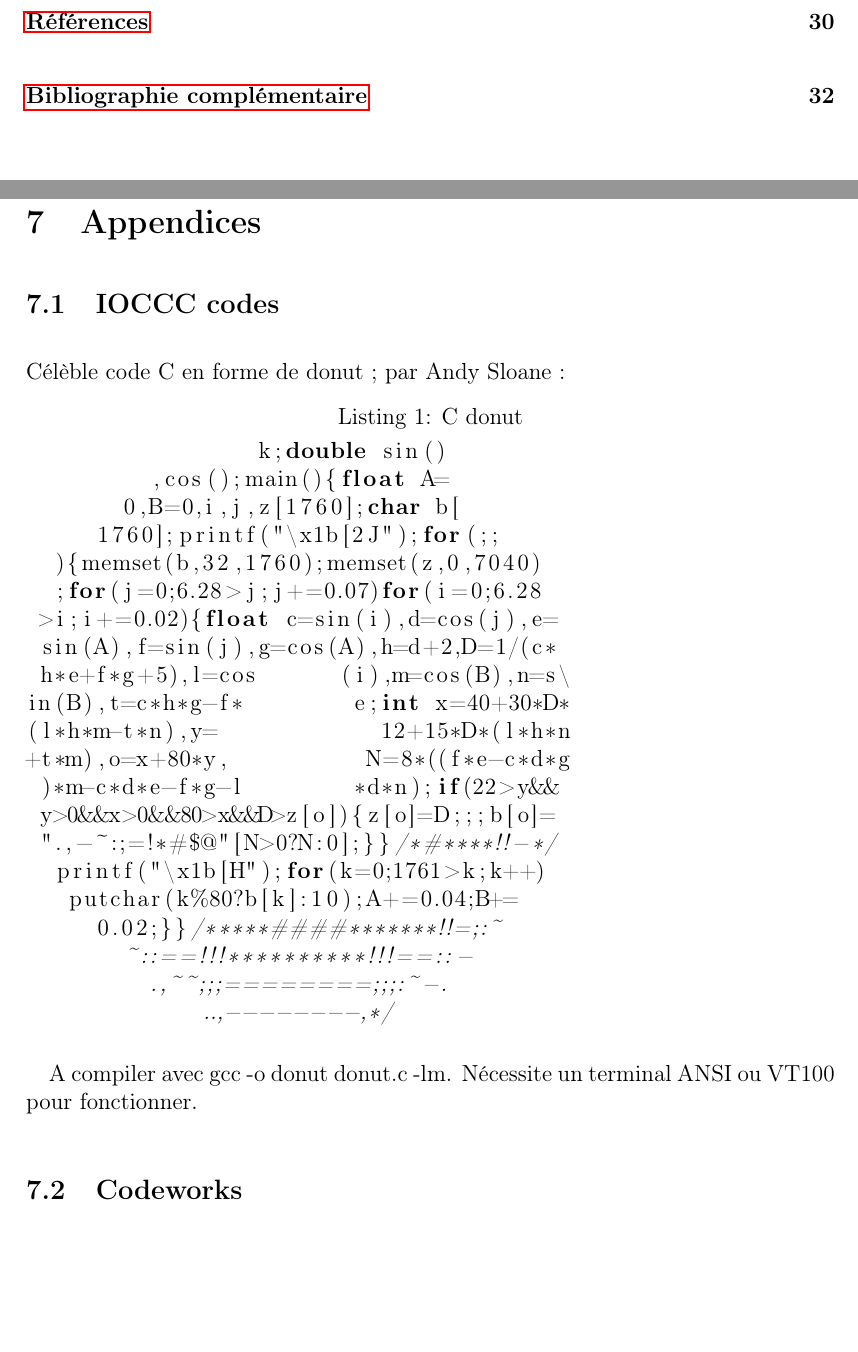
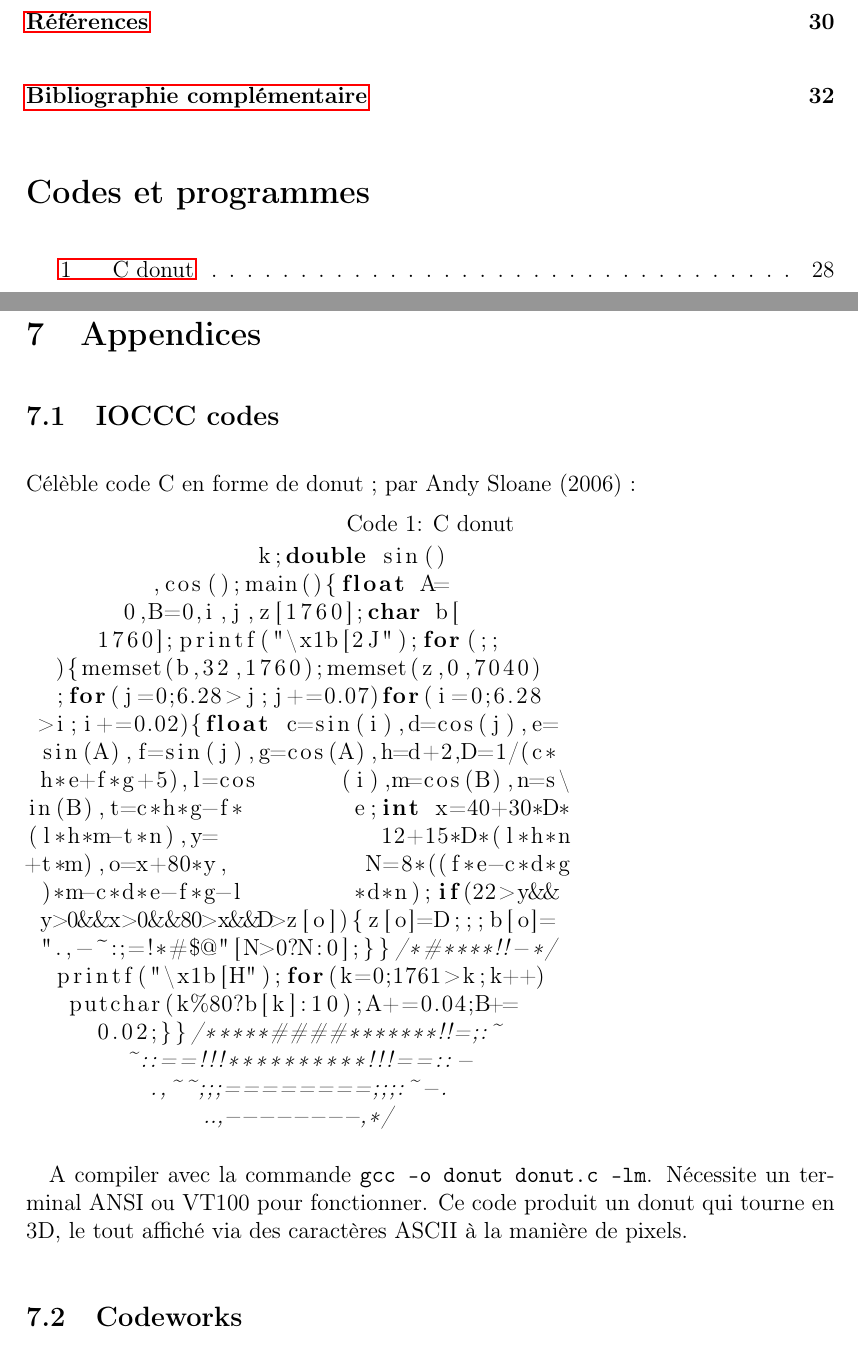
Before and after one commit to 0nyr/pph, a LaTeX document (rapport/main.tex): two parts of pages 6 and 34 of 38, joined at a grey line, cut so that both start at the same text, the shorter picture padded with empty space. Compiled offline with pdfLaTeX.

Commit message:
Testing listing referencing.

```diff
--- a/rapport/main.tex
+++ b/rapport/main.tex
@@ -133,4 +134,9 @@ Enfin, il semble important de rappeler que ce rapport est issue d'un projet de P
 \tableofcontents
+
+\def\lstlistingautorefname{Cd.}
+\renewcommand{\lstlistingname}{Code}
+\renewcommand{\lstlistlistingname}{Codes et programmes}
+\lstlistoflistings
 
 \newpage
 \pagenumbering{arabic} % reset page numbering
@@ -429,8 +435,8 @@ Afin de présenter l'exemple d'un processus de programmation créative donnant l
 
 \subsection{IOCCC codes}
 
-Célèble code C en forme de donut ; par Andy Sloane :
-\begin{lstlisting}[language=C, caption=C donut]
+Célèble code C en forme de donut ; par Andy Sloane (2006) :
+\begin{lstlisting}[language=C, caption={C donut}, label={code:donut}]
                  k;double sin()
          ,cos();main(){float A=
        0,B=0,i,j,z[1760];char b[
@@ -454,7 +460,7 @@ in(B),t=c*h*g-f*        e;int x=40+30*D*
              ..,--------,*/
 \end{lstlisting}
 
-A compiler avec gcc -o donut donut.c -lm. Nécessite un terminal ANSI ou VT100 pour fonctionner.
+A compiler avec la commande \verb|gcc -o donut donut.c -lm|. Nécessite un terminal ANSI ou VT100 pour fonctionner. Ce code produit un donut qui tourne en 3D, le tout affiché via des caractères ASCII à la manière de pixels.
 
 
 \subsection{Codeworks}
```
Also changed, not shown: rapport/main.pdf, rapport/main.tex (4 more changed lines), 1 other file.
